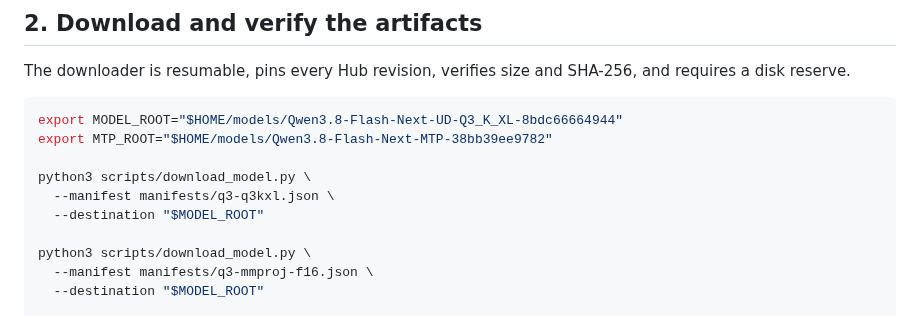
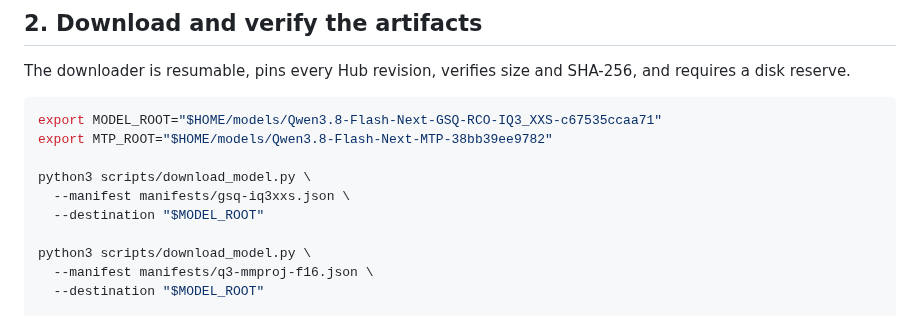
Before and after one commit to sxuff/qwen38-flash-next-dgx-spark, a Markdown page: README.md, the part around one of its changes. Rendered like a GitHub page.

````diff
--- a/README.md
+++ b/README.md
@@ -93,11 +87,11 @@ sudo apt-get install -y git clang cmake ninja-build libcurl4-openssl-dev libssl-
 The downloader is resumable, pins every Hub revision, verifies size and SHA-256, and requires a disk reserve.
 
 ```bash
-export MODEL_ROOT="$HOME/models/Qwen3.8-Flash-Next-UD-Q3_K_XL-8bdc66664944"
+export MODEL_ROOT="$HOME/models/Qwen3.8-Flash-Next-GSQ-RCO-IQ3_XXS-c67535ccaa71"
 export MTP_ROOT="$HOME/models/Qwen3.8-Flash-Next-MTP-38bb39ee9782"
 
 python3 scripts/download_model.py \
-  --manifest manifests/q3-q3kxl.json \
+  --manifest manifests/gsq-iq3xxs.json \
   --destination "$MODEL_ROOT"
 
 python3 scripts/download_model.py \
````
Also changed, not shown: other parts of README.md (+28 -51 lines), results/gsq-iq3xxs-card.png (added), results/q3-q3kxl-next-card.png (deleted), 8 other files.
